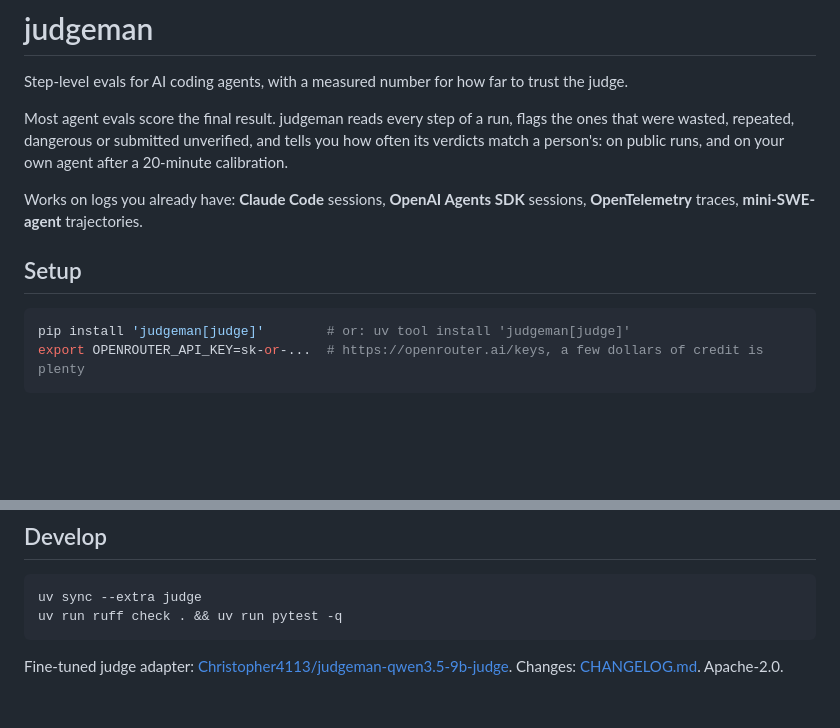
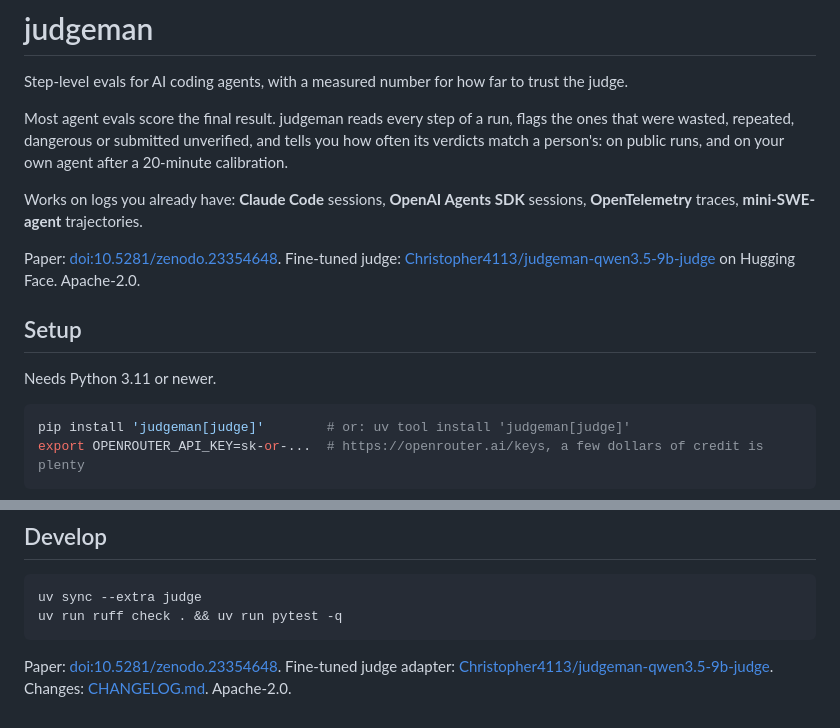
Before and after one commit to Christopher4113/JudgeMan, a Markdown page: README.md, 2 parts joined by grey strips. Drawn GitHub-style; blank space fills up the shorter version.

Commit message:
README and launch posts: paper DOI, Hugging Face link up top, Python 3.11+ note
Co-Authored-By: Claude Fable 5.1 <noreply@anthropic.com>

````diff
--- a/README.md
+++ b/README.md
@@ -9,7 +9,11 @@ match a person's: on public runs, and on your own agent after a 20-minute calibr
 Works on logs you already have: **Claude Code** sessions, **OpenAI Agents SDK** sessions,
 **OpenTelemetry** traces, **mini-SWE-agent** trajectories.
 
+Paper: [doi:10.5281/zenodo.23354648](https://doi.org/10.5281/zenodo.23354648). Fine-tuned judge: [Christopher4113/judgeman-qwen3.5-9b-judge](https://huggingface.co/Christopher4113/judgeman-qwen3.5-9b-judge) on Hugging Face. Apache-2.0.
+
 ## Setup
+
+Needs Python 3.11 or newer.
 
 ```bash
 pip install 'judgeman[judge]'        # or: uv tool install 'judgeman[judge]'
@@ -236,5 +240,6 @@ uv sync --extra judge
 uv run ruff check . && uv run pytest -q
 ```
 
+Paper: [doi:10.5281/zenodo.23354648](https://doi.org/10.5281/zenodo.23354648).
 Fine-tuned judge adapter: [Christopher4113/judgeman-qwen3.5-9b-judge](https://huggingface.co/Christopher4113/judgeman-qwen3.5-9b-judge).
 Changes: [CHANGELOG.md](CHANGELOG.md). Apache-2.0.
````
